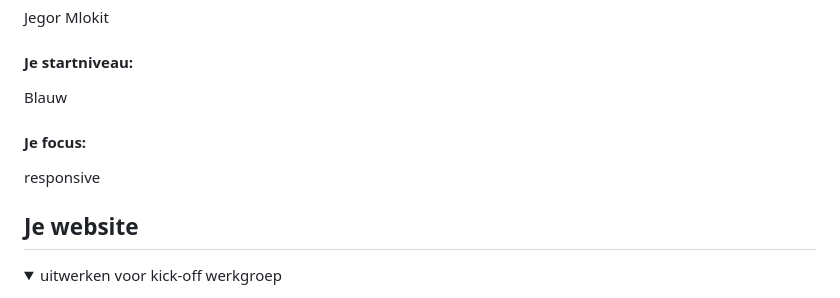
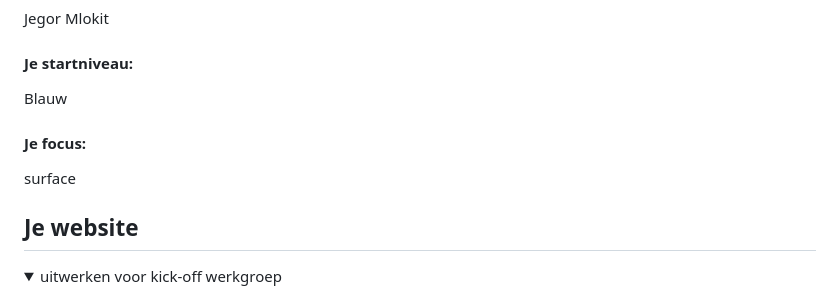
Before and after one commit to JegorMlokit/Fvd, a Markdown page: README.md, the part around the change. Drawn GitHub-style.

```diff
--- a/README.md
+++ b/README.md
@@ -22,7 +22,7 @@ Nb. Door *open* toe te voegen aan een *details* element kun je deze standaard op
  Blauw
 
   #### Je focus:
-  responsive
+  surface
 
 </details>
 
```
